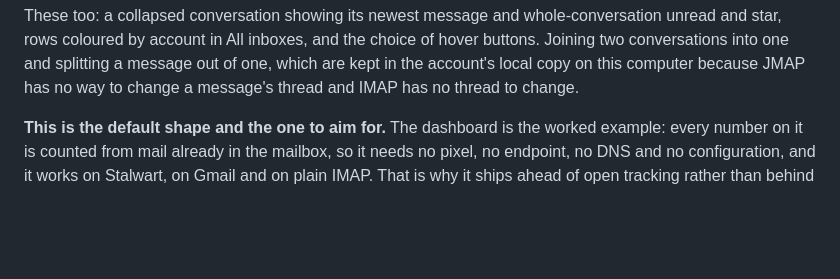
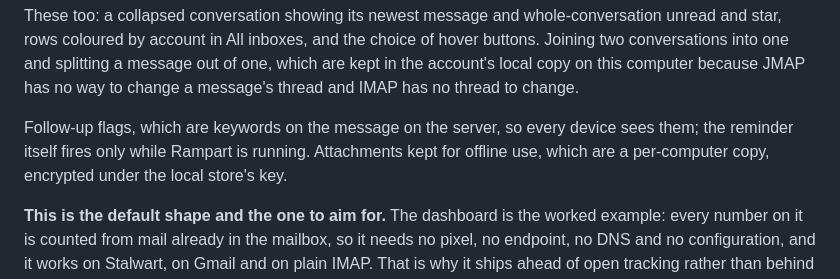
Before and after one commit to thejdubb02/rampart, a Markdown page: docs/self-hosting.md, the part around the change. GitHub-like rendering; blank space fills up the shorter version.

```diff
--- a/docs/self-hosting.md
+++ b/docs/self-hosting.md
@@ -41,6 +41,10 @@ coloured by account in All inboxes, and the choice of hover buttons. Joining two
 conversations into one and splitting a message out of one, which are kept in the
 account's local copy on this computer because JMAP has no way to change a message's
 thread and IMAP has no thread to change.
+
+Follow-up flags, which are keywords on the message on the server, so every device sees
+them; the reminder itself fires only while Rampart is running. Attachments kept for
+offline use, which are a per-computer copy, encrypted under the local store's key.
 
 **This is the default shape and the one to aim for.** The dashboard is the worked example:
 every number on it is counted from mail already in the mailbox, so it needs no pixel, no
```
Also changed, not shown: docs/roadmap.md (+26 -2 lines).
